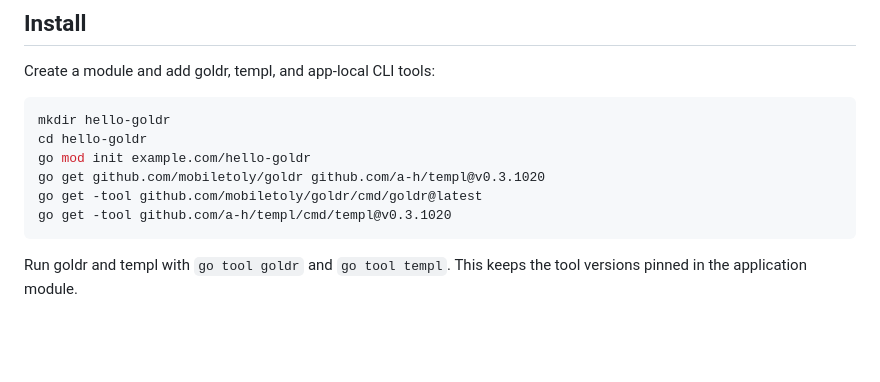
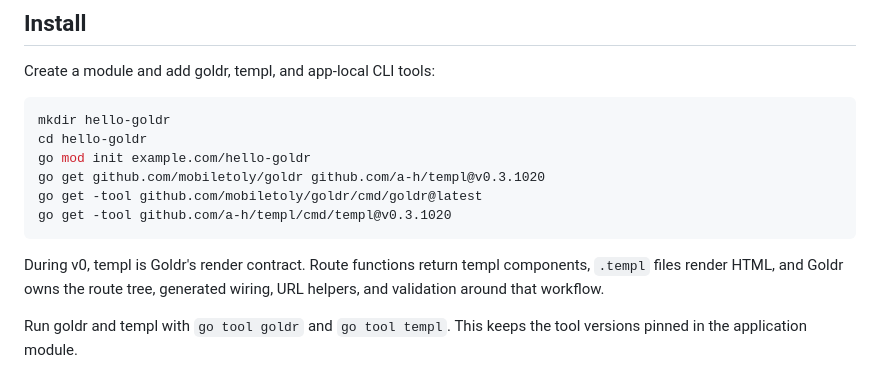
Before and after one commit to mobiletoly/goldr, a Markdown page: docs/user/getting-started.md, the part around the change. Rendered like a GitHub page; blank space fills up the shorter version.

````diff
--- a/docs/user/getting-started.md
+++ b/docs/user/getting-started.md
@@ -16,6 +16,10 @@ go get github.com/mobiletoly/goldr github.com/a-h/templ@v0.3.1020
 go get -tool github.com/mobiletoly/goldr/cmd/goldr@latest
 go get -tool github.com/a-h/templ/cmd/templ@v0.3.1020
 ```
+
+During v0, templ is Goldr's render contract. Route functions return templ
+components, `.templ` files render HTML, and Goldr owns the route tree,
+generated wiring, URL helpers, and validation around that workflow.
 
 Run goldr and templ with `go tool goldr` and `go tool templ`. This keeps the
 tool versions pinned in the application module.
````
Also changed, not shown: README.md (+6 -2 lines), docs/arch/routing.md (+30 -0 lines).
